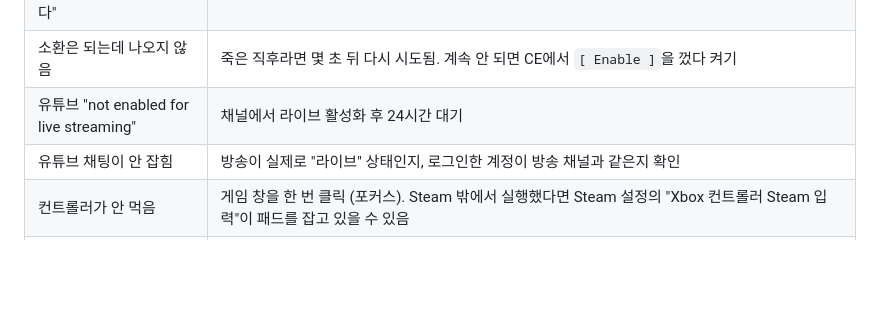
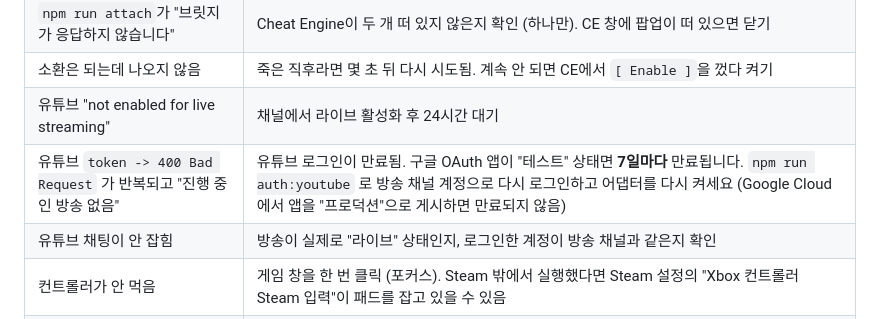
Before and after one commit to kakasolg/chzzk-souls-chaos, a Markdown page: README.md, the part around the change. Drawn GitHub-style; blank space fills up the shorter version.

Commit message:
Docs: YouTube login expires every 7 days in OAuth testing mode
Co-Authored-By: Claude Opus 5.5 <noreply@anthropic.com>

```diff
--- a/README.md
+++ b/README.md
@@ -254,6 +254,7 @@ npm run fake -- chat "!fx Kill Player"         # 스트리머 채팅 명령
 | `npm run attach`가 "브릿지가 응답하지 않습니다" | Cheat Engine이 두 개 떠 있지 않은지 확인 (하나만). CE 창에 팝업이 떠 있으면 닫기 |
 | 소환은 되는데 나오지 않음 | 죽은 직후라면 몇 초 뒤 다시 시도됨. 계속 안 되면 CE에서 `[ Enable ]`을 껐다 켜기 |
 | 유튜브 "not enabled for live streaming" | 채널에서 라이브 활성화 후 24시간 대기 |
+| 유튜브 `token -> 400 Bad Request` 가 반복되고 "진행 중인 방송 없음" | 유튜브 로그인이 만료됨. 구글 OAuth 앱이 "테스트" 상태면 **7일마다** 만료됩니다. `npm run auth:youtube` 로 방송 채널 계정으로 다시 로그인하고 어댑터를 다시 켜세요 (Google Cloud 에서 앱을 "프로덕션"으로 게시하면 만료되지 않음) |
 | 유튜브 채팅이 안 잡힘 | 방송이 실제로 "라이브" 상태인지, 로그인한 계정이 방송 채널과 같은지 확인 |
 | 컨트롤러가 안 먹음 | 게임 창을 한 번 클릭 (포커스). Steam 밖에서 실행했다면 Steam 설정의 "Xbox 컨트롤러 Steam 입력"이 패드를 잡고 있을 수 있음 |
 | 거인화 뒤 캐릭터가 늘어난 채 남음 | ReShade/DLSS 그래픽 모드(`dxgi.dll`)와 충돌. 그 모드를 빼거나, config 의 `disabled` 에 `"Giant Player"`, `"Tiny Player"`, `"Wide Player"`, `"Paper Player"` 를 넣으세요. 이미 늘어났으면 다른 축복으로 이동하거나 타이틀로 나갔다 들어오세요 |
```
